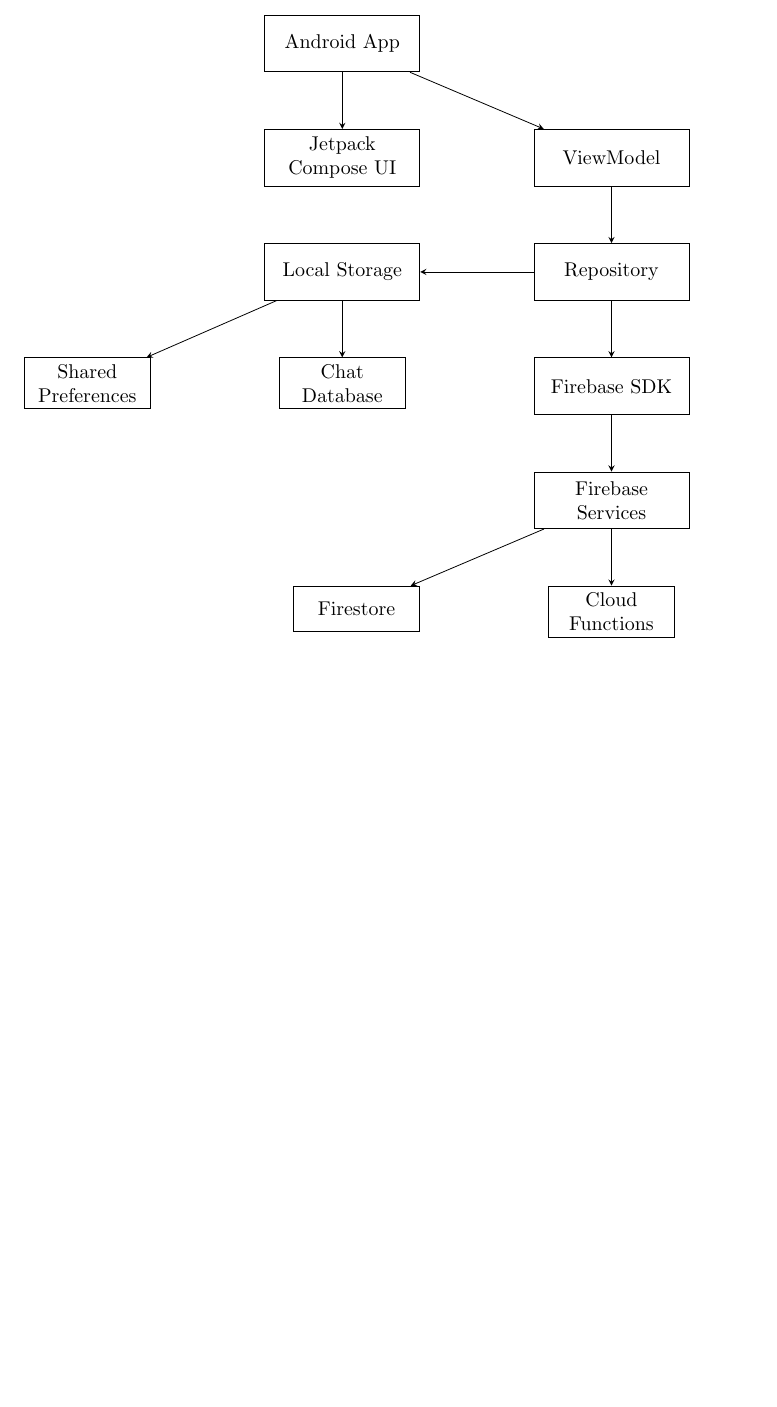
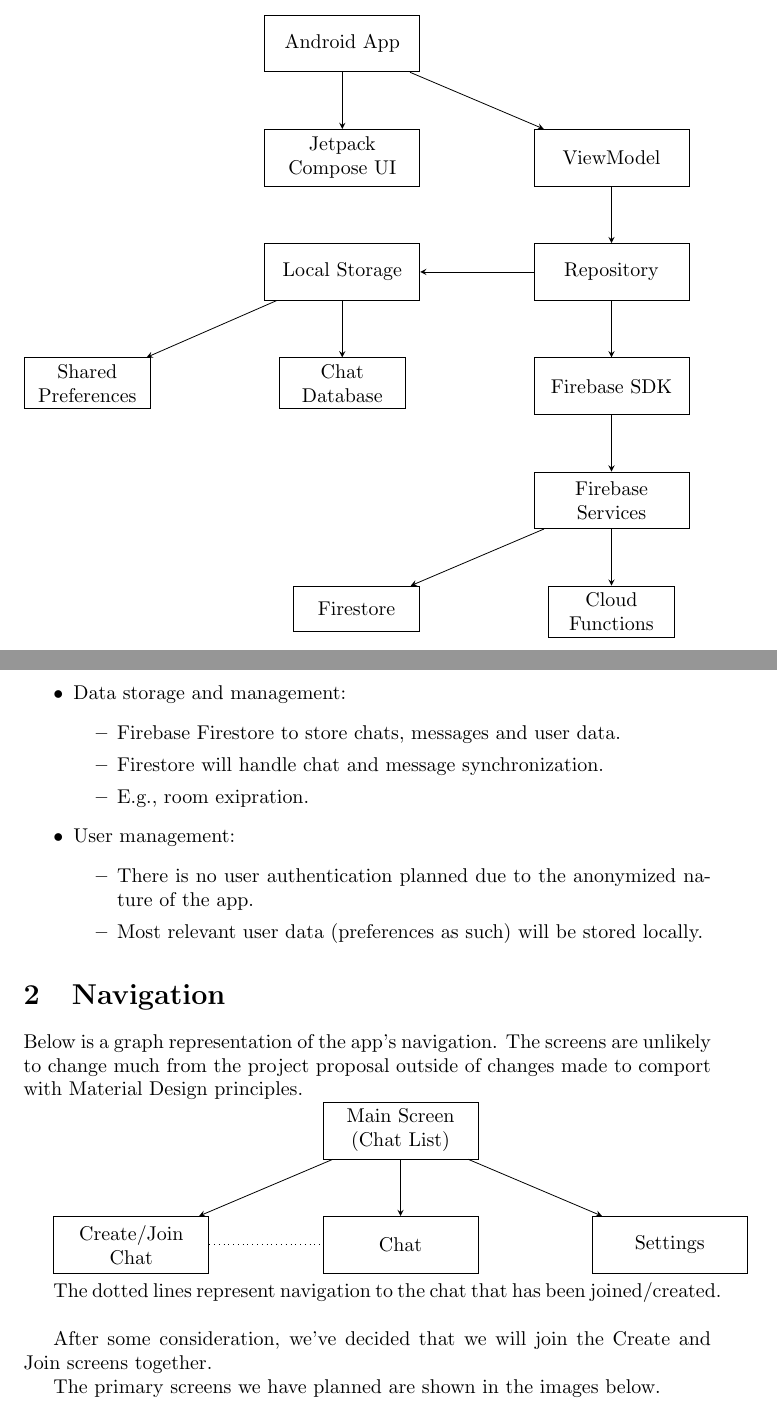
Before and after one commit to joakimtj/03_system_design, a LaTeX document (SystemDesign_Android_Group11.tex): part of the page before the commit and two parts of pages 1 and 2 of 4 after it, the two joined at a grey line, cut so that both start at the same text, the shorter picture padded with empty space. Compiled offline with pdfLaTeX.

Commit message:
Added section for navigation as well as 'wireframes' for the app.

```diff
--- a/SystemDesign_Android_Group11.tex
+++ b/SystemDesign_Android_Group11.tex
@@ -1,6 +1,7 @@
 \documentclass{article}
 \usepackage{graphicx}
 \usepackage{tikz}
+\usepackage[export]{adjustbox}
 \usetikzlibrary{shapes.geometric, arrows, positioning, fit}
 
 \title{Assignment 3\\ `Whisper'\\ System Design}
@@ -49,3 +50,51 @@
 \draw[arrow] (local) -- (room);
 
 \end{tikzpicture}
+
+\newpage
+\begin{itemize}
+    \item Data storage and management:
+    \begin{itemize}
+        \item Firebase Firestore to store chats, messages and user data.
+        \item Firestore will handle chat and message synchronization.
+        \item E.g., room exipration.
+    \end{itemize}
+    \item User management:
+    \begin{itemize}
+        \item There is no user authentication planned due to the anonymized nature of the app.
+        \item Most relevant user data (preferences as such) will be stored locally.
+    \end{itemize}
+\end{itemize}
+
+\section{Navigation}
+
+Below is a graph representation of the app's navigation. The screens are unlikely to change much from the project proposal outside of changes made to comport with Material Design principles.
+
+\begin{tikzpicture}[
+    node distance = 1cm and 2cm,
+    box/.style = {rectangle, draw, text width=2.5cm, text centered, minimum height=1cm},
+    smallbox/.style = {rectangle, draw, text width=2cm, text centered, minimum height=0.8cm},
+    arrow/.style = {->, >=stealth}
+]
+
+% Define nodes
+\node[box] (main) {Main Screen (Chat List)};
+\node[box, below=of main] (chat) {Chat};
+\node[box, below right=of main] (settings) {Settings};
+\node[box, below left=of main] (joinchat) {Create/Join Chat};
+
+
+% Draw arrows
+\draw[arrow] (main) -- (chat);
+\draw[arrow] (main) -- (settings);
+\draw[arrow] (main) -- (joinchat);
+\draw[dotted] (joinchat) -- (chat);
+
+
+\end{tikzpicture}
+
+The dotted lines represent navigation to the chat that has been joined/created. \\
+
+After some consideration, we've decided that we will join the Create and Join screens together.
+
+The primary screens we have planned are shown in the images below.
```
Also changed, not shown: SystemDesign_Android_Group11.pdf, imgs/chat.png (added), imgs/createorjoin.png (added), imgs/main.png (added), imgs/profile.png (added), SystemDesign_Android_Group11.tex (19 more changed lines).
